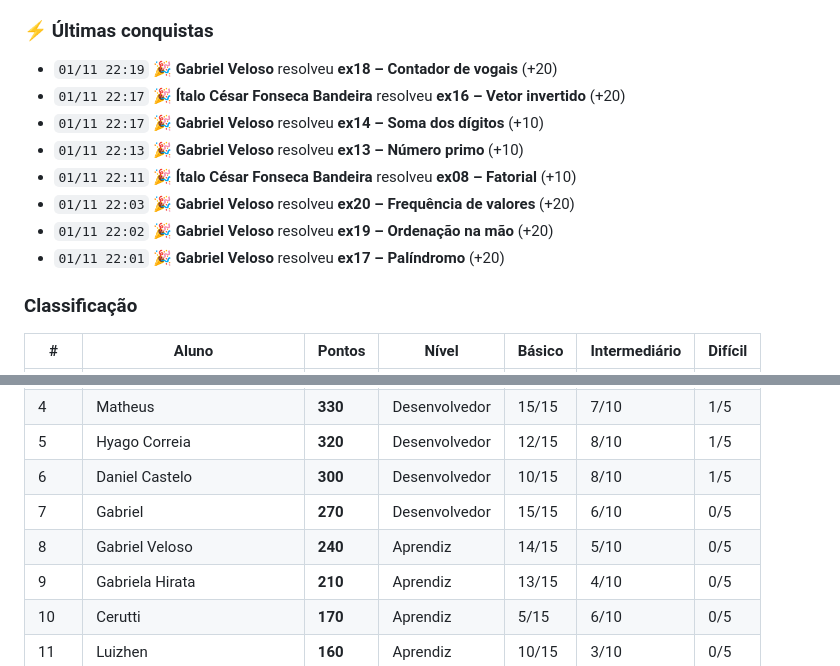
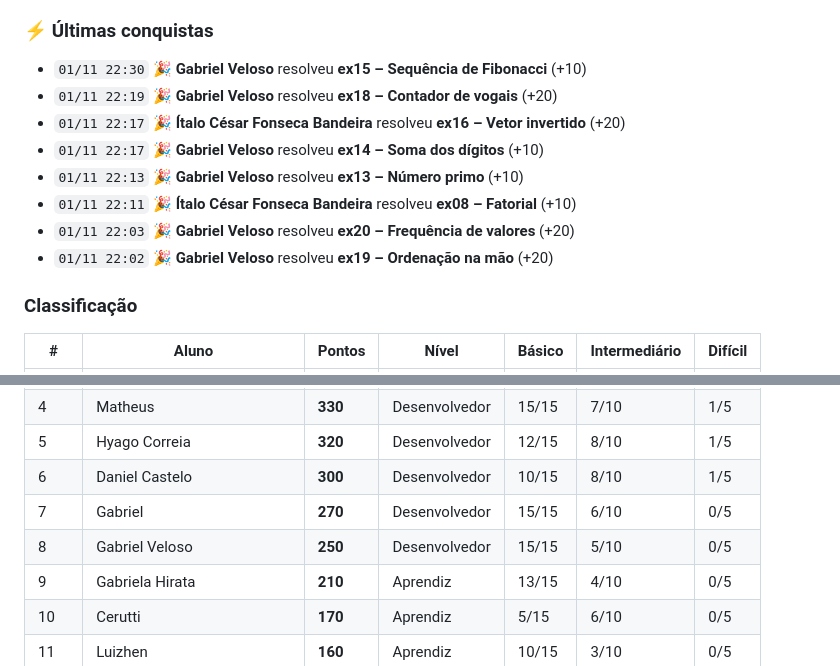
Before and after one commit to java-uft-2026/ranking, a Markdown page: README.md, 2 parts joined by grey strips. Rendered like a GitHub page.

```diff
--- a/README.md
+++ b/README.md
@@ -7,6 +7,7 @@ Pontuação: básico 10 · intermediário 20 · difícil 40 pontos
 
 ### ⚡ Últimas conquistas
 
+- `01/11 22:30` 🎉 **Gabriel Veloso** resolveu **ex15 – Sequência de Fibonacci** (+10)
 - `01/11 22:19` 🎉 **Gabriel Veloso** resolveu **ex18 – Contador de vogais** (+20)
 - `01/11 22:17` 🎉 **Ítalo César Fonseca Bandeira** resolveu **ex16 – Vetor invertido** (+20)
 - `01/11 22:17` 🎉 **Gabriel Veloso** resolveu **ex14 – Soma dos dígitos** (+10)
@@ -14,7 +15,6 @@ Pontuação: básico 10 · intermediário 20 · difícil 40 pontos
 - `01/11 22:11` 🎉 **Ítalo César Fonseca Bandeira** resolveu **ex08 – Fatorial** (+10)
 - `01/11 22:03` 🎉 **Gabriel Veloso** resolveu **ex20 – Frequência de valores** (+20)
 - `01/11 22:02` 🎉 **Gabriel Veloso** resolveu **ex19 – Ordenação na mão** (+20)
-- `01/11 22:01` 🎉 **Gabriel Veloso** resolveu **ex17 – Palíndromo** (+20)
 
 ### Classificação
 
@@ -27,7 +27,7 @@ Pontuação: básico 10 · intermediário 20 · difícil 40 pontos
 |  5 | Hyago Correia | **320** | Desenvolvedor | 12/15 | 8/10 | 1/5 |
 |  6 | Daniel Castelo | **300** | Desenvolvedor | 10/15 | 8/10 | 1/5 |
 |  7 | Gabriel | **270** | Desenvolvedor | 15/15 | 6/10 | 0/5 |
-|  8 | Gabriel Veloso | **240** | Aprendiz | 14/15 | 5/10 | 0/5 |
+|  8 | Gabriel Veloso | **250** | Desenvolvedor | 15/15 | 5/10 | 0/5 |
 |  9 | Gabriela Hirata | **210** | Aprendiz | 13/15 | 4/10 | 0/5 |
 |  10 | Cerutti | **170** | Aprendiz | 5/15 | 6/10 | 0/5 |
 |  11 | Luizhen | **160** | Aprendiz | 10/15 | 3/10 | 0/5 |
```
Also changed, not shown: other parts of README.md (+1 -1 lines).
